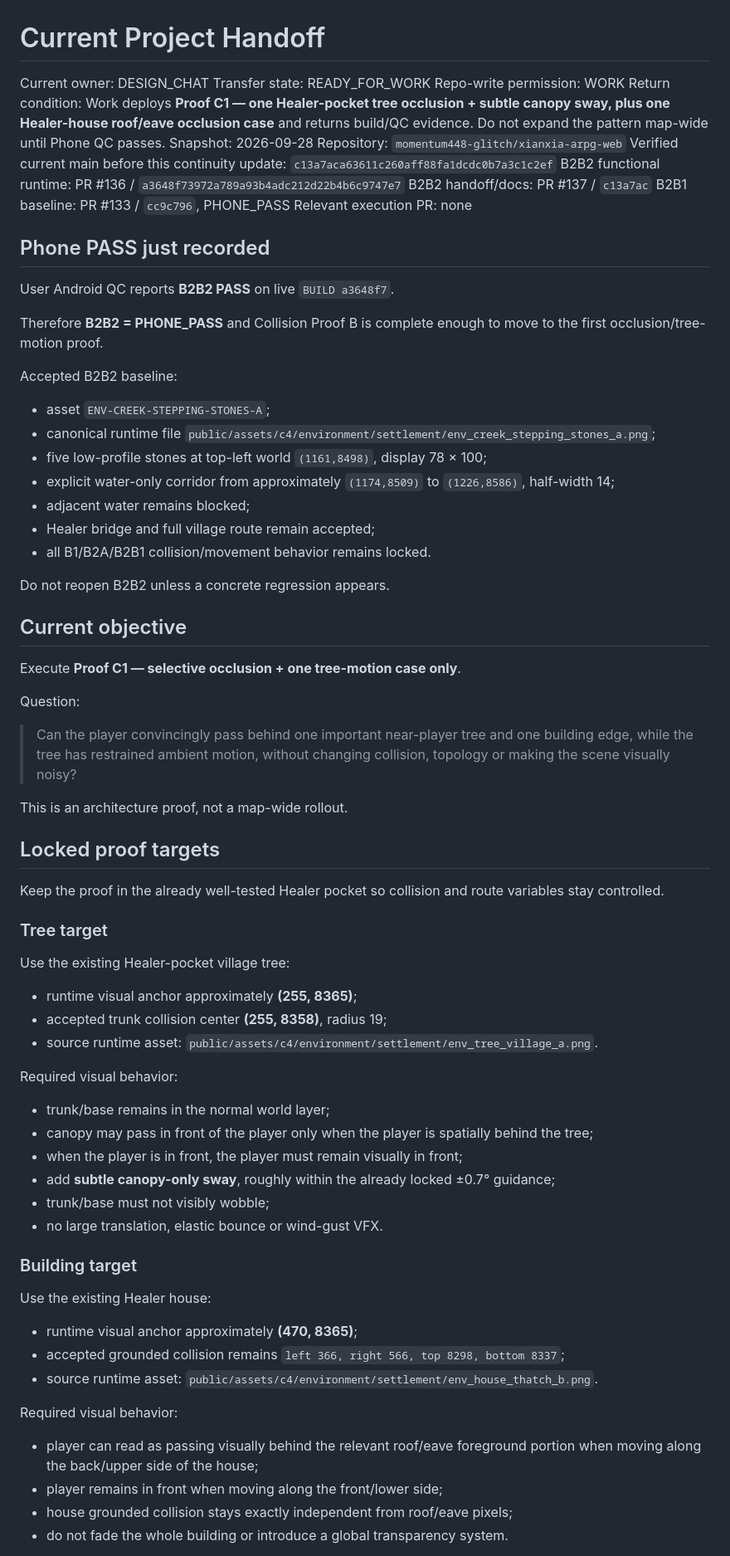
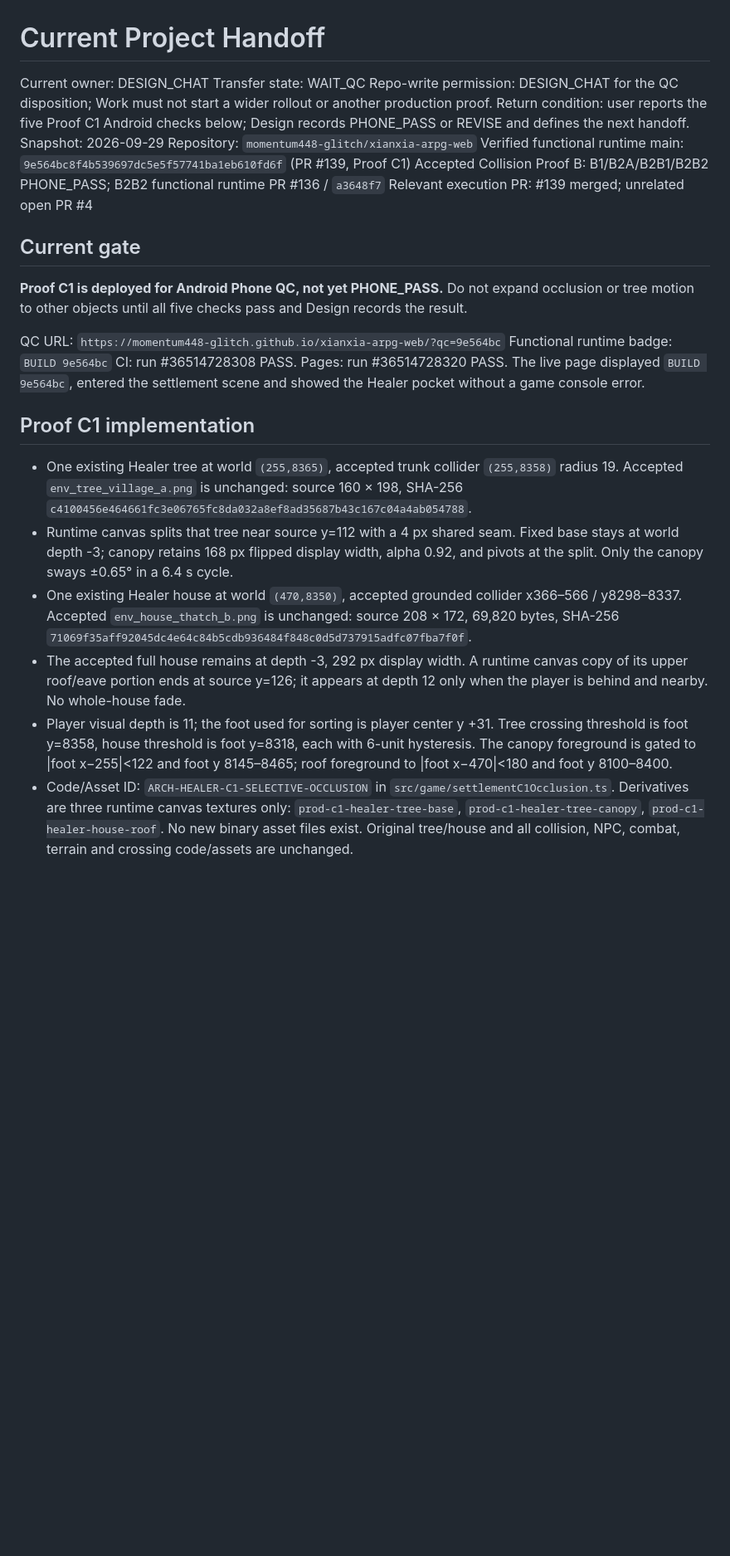
Before and after one commit to momentum448-glitch/xianxia-arpg-web, a Markdown page: docs/HANDOFF_CURRENT.md, the part around one of its changes. Shown at 83% size. Rendered like a GitHub page; blank space fills up the shorter version.

Commit message:
Hand off deployed C1 visual proof to Android Phone QC

```diff
--- a/docs/HANDOFF_CURRENT.md
+++ b/docs/HANDOFF_CURRENT.md
@@ -1,78 +1,29 @@
 # Current Project Handoff
 
 Current owner: DESIGN_CHAT
-Transfer state: READY_FOR_WORK
-Repo-write permission: WORK
-Return condition: Work deploys **Proof C1 — one Healer-pocket tree occlusion + subtle canopy sway, plus one Healer-house roof/eave occlusion case** and returns build/QC evidence. Do not expand the pattern map-wide until Phone QC passes.
-Snapshot: 2026-09-28
+Transfer state: WAIT_QC
+Repo-write permission: DESIGN_CHAT for the QC disposition; Work must not start a wider rollout or another production proof.
+Return condition: user reports the five Proof C1 Android checks below; Design records PHONE_PASS or REVISE and defines the next handoff.
+Snapshot: 2026-09-29
 Repository: `momentum448-glitch/xianxia-arpg-web`
-Verified current main before this continuity update: `c13a7aca63611c260aff88fa1dcdc0b7a3c1c2ef`
-B2B2 functional runtime: PR #136 / `a3648f73972a789a93b4adc212d22b4b6c9747e7`
-B2B2 handoff/docs: PR #137 / `c13a7ac`
-B2B1 baseline: PR #133 / `cc9c796`, PHONE_PASS
-Relevant execution PR: none
+Verified functional runtime main: `9e564bc8f4b539697dc5e5f57741ba1eb610fd6f` (PR #139, Proof C1)
+Accepted Collision Proof B: B1/B2A/B2B1/B2B2 PHONE_PASS; B2B2 functional runtime PR #136 / `a3648f7`
+Relevant execution PR: #139 merged; unrelated open PR #4
 
-## Phone PASS just recorded
+## Current gate
 
-User Android QC reports **B2B2 PASS** on live `BUILD a3648f7`.
+**Proof C1 is deployed for Android Phone QC, not yet PHONE_PASS.** Do not expand occlusion or tree motion to other objects until all five checks pass and Design records the result.
 
-Therefore **B2B2 = PHONE_PASS** and Collision Proof B is complete enough to move to the first occlusion/tree-motion proof.
+QC URL: `https://momentum448-glitch.github.io/xianxia-arpg-web/?qc=9e564bc`
+Functional runtime badge: `BUILD 9e564bc`
+CI: run #36514728308 PASS. Pages: run #36514728320 PASS. The live page displayed `BUILD 9e564bc`, entered the settlement scene and showed the Healer pocket without a game console error.
 
-Accepted B2B2 baseline:
+## Proof C1 implementation
 
-- asset `ENV-CREEK-STEPPING-STONES-A`;
-- canonical runtime file `public/assets/c4/environment/settlement/env_creek_stepping_stones_a.png`;
-- five low-profile stones at top-left world `(1161,8498)`, display 78 × 100;
-- explicit water-only corridor from approximately `(1174,8509)` to `(1226,8586)`, half-width 14;
-- adjacent water remains blocked;
-- Healer bridge and full village route remain accepted;
-- all B1/B2A/B2B1 collision/movement behavior remains locked.
+- One existing Healer tree at world `(255,8365)`, accepted trunk collider `(255,8358)` radius 19. Accepted `env_tree_village_a.png` is unchanged: source 160 × 198, SHA-256 `c4100456e464661fc3e06765fc8da032a8ef8ad35687b43c167c04a4ab054788`.
+- Runtime canvas splits that tree near source y=112 with a 4 px shared seam. Fixed base stays at world depth -3; canopy retains 168 px flipped display width, alpha 0.92, and pivots at the split. Only the canopy sways ±0.65° in a 6.4 s cycle.
+- One existing Healer house at world `(470,8350)`, accepted grounded collider x366–566 / y8298–8337. Accepted `env_house_thatch_b.png` is unchanged: source 208 × 172, 69,820 bytes, SHA-256 `71069f35aff92045dc4e64c84b5cdb936484f848c0d5d737915adfc07fba7f0f`.
+- The accepted full house remains at depth -3, 292 px display width. A runtime canvas copy of its upper roof/eave portion ends at source y=126; it appears at depth 12 only when the player is behind and nearby. No whole-house fade.
+- Player visual depth is 11; the foot used for sorting is player center y +31. Tree crossing threshold is foot y=8358, house threshold is foot y=8318, each with 6-unit hysteresis. The canopy foreground is gated to |foot x−255|<122 and foot y 8145–8465; roof foreground to |foot x−470|<180 and foot y 8100–8400.
+- Code/Asset ID: `ARCH-HEALER-C1-SELECTIVE-OCCLUSION` in `src/game/settlementC1Occlusion.ts`. Derivatives are three runtime canvas textures only: `prod-c1-healer-tree-base`, `prod-c1-healer-tree-canopy`, `prod-c1-healer-house-roof`. No new binary asset files exist. Original tree/house and all collision, NPC, combat, terrain and crossing code/assets are unchanged.
 
-Do not reopen B2B2 unless a concrete regression appears.
-
-## Current objective
-
-Execute **Proof C1 — selective occlusion + one tree-motion case only**.
-
-Question:
-
-> Can the player convincingly pass behind one important near-player tree and one building edge, while the tree has restrained ambient motion, without changing collision, topology or making the scene visually noisy?
-
-This is an architecture proof, not a map-wide rollout.
-
-## Locked proof targets
-
-Keep the proof in the already well-tested Healer pocket so collision and route variables stay controlled.
-
-### Tree target
-
-Use the existing Healer-pocket village tree:
-
-- runtime visual anchor approximately **(255, 8365)**;
-- accepted trunk collision center **(255, 8358)**, radius 19;
-- source runtime asset: `public/assets/c4/environment/settlement/env_tree_village_a.png`.
-
-Required visual behavior:
-
-- trunk/base remains in the normal world layer;
-- canopy may pass in front of the player only when the player is spatially behind the tree;
-- when the player is in front, the player must remain visually in front;
-- add **subtle canopy-only sway**, roughly within the already locked ±0.7° guidance;
-- trunk/base must not visibly wobble;
-- no large translation, elastic bounce or wind-gust VFX.
-
-### Building target
-
-Use the existing Healer house:
-
-- runtime visual anchor approximately **(470, 8365)**;
-- accepted grounded collision remains `left 366, right 566, top 8298, bottom 8337`;
-- source runtime asset: `public/assets/c4/environment/settlement/env_house_thatch_b.png`.
-
-Required visual behavior:
-
-- player can read as passing visually behind the relevant roof/eave foreground portion when moving along the back/upper side of the house;
-- player remains in front when moving along the front/lower side;
-- house grounded collision stays exactly independent from roof/eave pixels;
-- do not fade the whole building or introduce a global transparency system.
-
```
Also changed, not shown: other parts of docs/HANDOFF_CURRENT.md (+14 -88 lines), docs/ASSET_REGISTRY.md (+5 -4 lines), docs/DECISION_LOG.md (+1 -1 lines).
